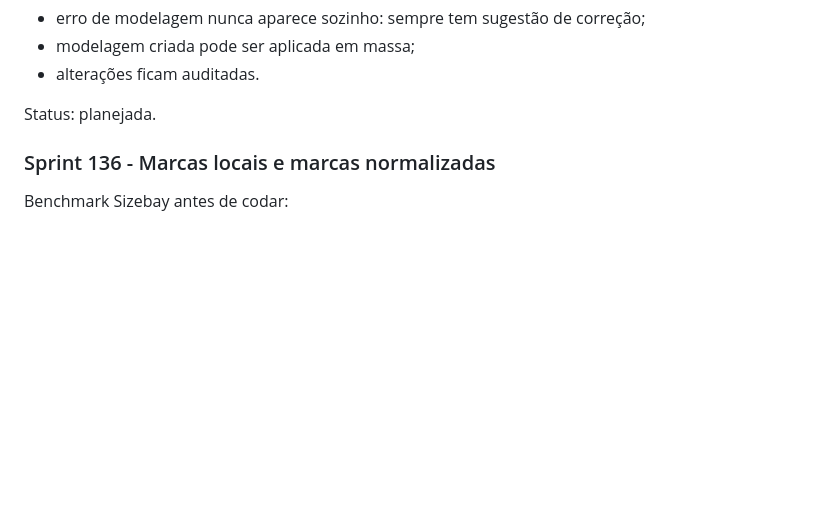
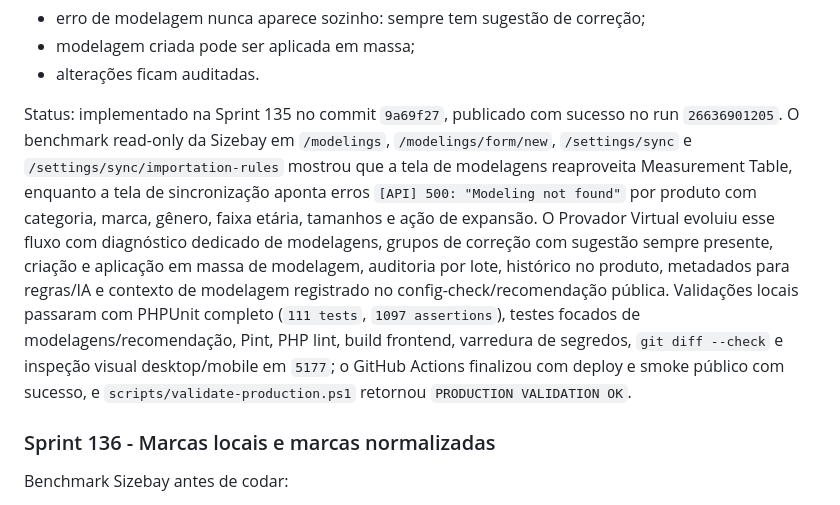
Before and after one commit to helberfmelo/provadorvirtualv2, a Markdown page: docs/roadmap_sprints.md, the part around the change. Rendered like a GitHub page; blank space fills up the shorter version.

```diff
--- a/docs/roadmap_sprints.md
+++ b/docs/roadmap_sprints.md
@@ -2366,7 +2366,7 @@ Critérios de aceite:
 - modelagem criada pode ser aplicada em massa;
 - alterações ficam auditadas.
 
-Status: planejada.
+Status: implementado na Sprint 135 no commit `9a69f27`, publicado com sucesso no run `26636901205`. O benchmark read-only da Sizebay em `/modelings`, `/modelings/form/new`, `/settings/sync` e `/settings/sync/importation-rules` mostrou que a tela de modelagens reaproveita Measurement Table, enquanto a tela de sincronização aponta erros `[API] 500: "Modeling not found"` por produto com categoria, marca, gênero, faixa etária, tamanhos e ação de expansão. O Provador Virtual evoluiu esse fluxo com diagnóstico dedicado de modelagens, grupos de correção com sugestão sempre presente, criação e aplicação em massa de modelagem, auditoria por lote, histórico no produto, metadados para regras/IA e contexto de modelagem registrado no config-check/recomendação pública. Validações locais passaram com PHPUnit completo (`111 tests`, `1097 assertions`), testes focados de modelagens/recomendação, Pint, PHP lint, build frontend, varredura de segredos, `git diff --check` e inspeção visual desktop/mobile em `5177`; o GitHub Actions finalizou com deploy e smoke público com sucesso, e `scripts/validate-production.ps1` retornou `PRODUCTION VALIDATION OK`.
 
 ### Sprint 136 - Marcas locais e marcas normalizadas
 
```
Also changed, not shown: docs/execution_log.md (+17 -0 lines).
